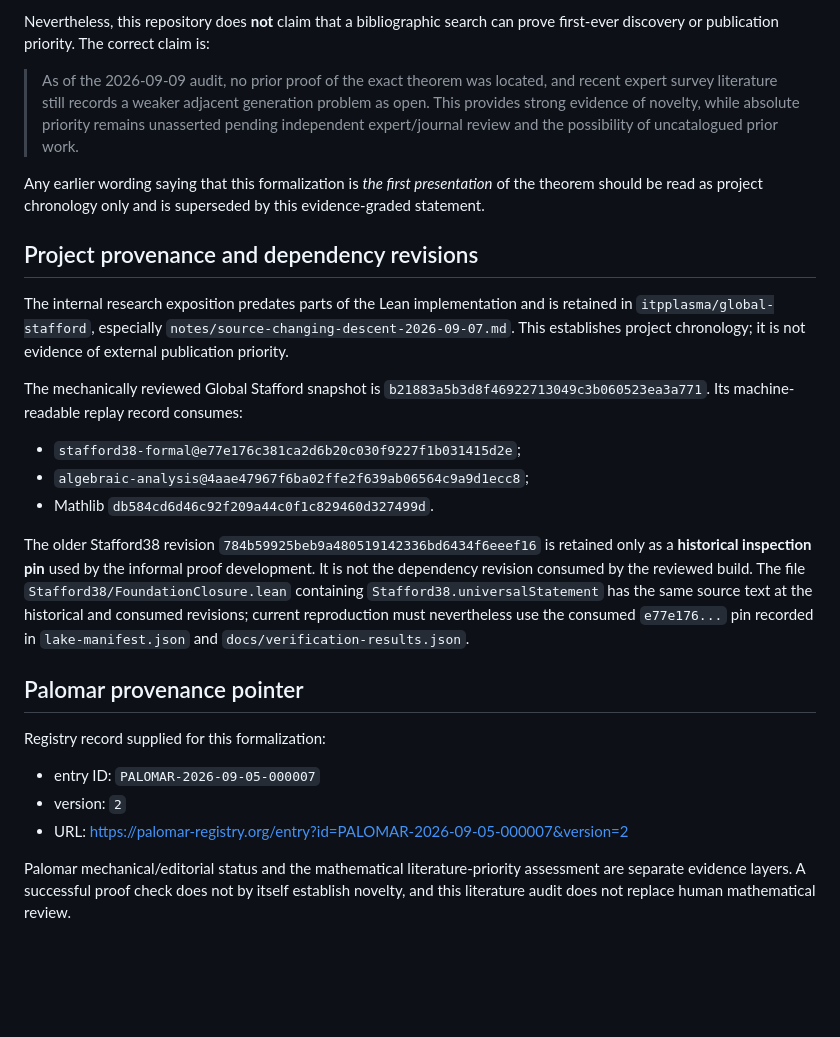
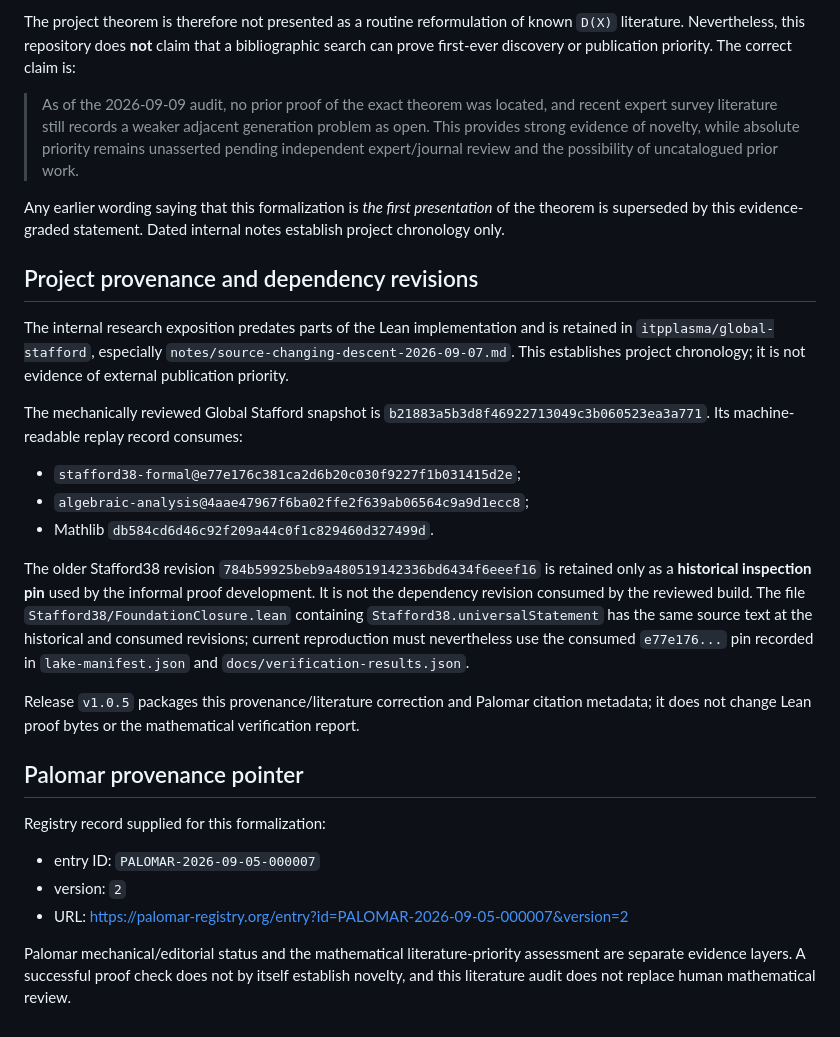
Before and after one commit to itpplasma/global-stafford-formal, a Markdown page: docs/provenance-literature-novelty.md, the part around one of its changes. Rendered like a GitHub page; blank space fills up the shorter version.

```diff
--- a/docs/provenance-literature-novelty.md
+++ b/docs/provenance-literature-novelty.md
@@ -145,26 +215,28 @@ as a routine reformulation of known `D(X)` literature.
 
-Nevertheless, this repository does **not** claim that a bibliographic search
-can prove first-ever discovery or publication priority.  The correct claim is:
+The project theorem is therefore not presented as a routine reformulation of
+known `D(X)` literature. Nevertheless, this repository does **not** claim that
+a bibliographic search can prove first-ever discovery or publication priority.
+The correct claim is:
 
 > As of the 2026-09-09 audit, no prior proof of the exact theorem was located,
 > and recent expert survey literature still records a weaker adjacent
-> generation problem as open.  This provides strong evidence of novelty, while
+> generation problem as open. This provides strong evidence of novelty, while
 > absolute priority remains unasserted pending independent expert/journal
 > review and the possibility of uncatalogued prior work.
 
 Any earlier wording saying that this formalization is *the first presentation*
-of the theorem should be read as project chronology only and is superseded by
-this evidence-graded statement.
+of the theorem is superseded by this evidence-graded statement. Dated internal
+notes establish project chronology only.
 
 ## Project provenance and dependency revisions
 
 The internal research exposition predates parts of the Lean implementation and
 is retained in `itpplasma/global-stafford`, especially
-`notes/source-changing-descent-2026-09-07.md`.  This establishes project
+`notes/source-changing-descent-2026-09-07.md`. This establishes project
 chronology; it is not evidence of external publication priority.
 
 The mechanically reviewed Global Stafford snapshot is
-`b21883a5b3d8f46922713049c3b060523ea3a771`.  Its machine-readable replay
+`b21883a5b3d8f46922713049c3b060523ea3a771`. Its machine-readable replay
 record consumes:
 
 - `stafford38-formal@e77e176c381ca2d6b20c030f9227f1b031415d2e`;
@@ -173,12 +245,16 @@ record consumes:
 
 The older Stafford38 revision
 `784b59925beb9a480519142336bd6434f6eeef16` is retained only as a
-**historical inspection pin** used by the informal proof development.  It is
-not the dependency revision consumed by the reviewed build.  The file
+**historical inspection pin** used by the informal proof development. It is
+not the dependency revision consumed by the reviewed build. The file
 `Stafford38/FoundationClosure.lean` containing `Stafford38.universalStatement`
 has the same source text at the historical and consumed revisions; current
 reproduction must nevertheless use the consumed `e77e176...` pin recorded in
 `lake-manifest.json` and `docs/verification-results.json`.
+
+Release `v1.0.5` packages this provenance/literature correction and Palomar
+citation metadata; it does not change Lean proof bytes or the mathematical
+verification report.
 
 ## Palomar provenance pointer
 
@@ -189,6 +265,6 @@ Registry record supplied for this formalization:
 - URL: <https://palomar-registry.org/entry?id=PALOMAR-2026-09-05-000007&version=2>
 
 Palomar mechanical/editorial status and the mathematical literature-priority
-assessment are separate evidence layers.  A successful proof check does not
-by itself establish novelty, and this literature audit does not replace human
+assessment are separate evidence layers. A successful proof check does not by
+itself establish novelty, and this literature audit does not replace human
 mathematical review.
```
Also changed, not shown: other parts of docs/provenance-literature-novelty.md (+119 -49 lines).
